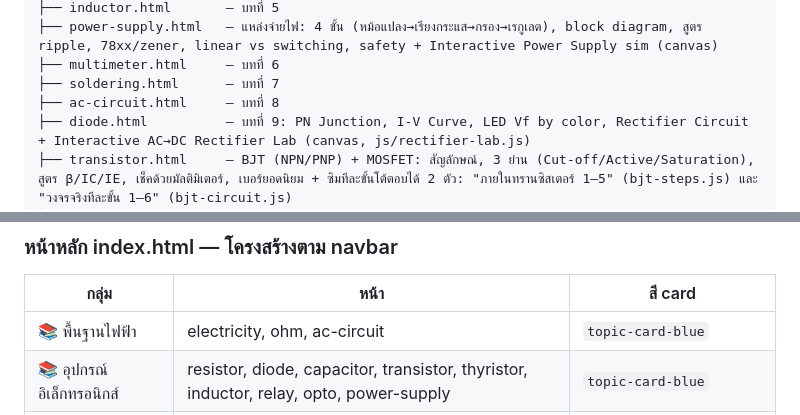
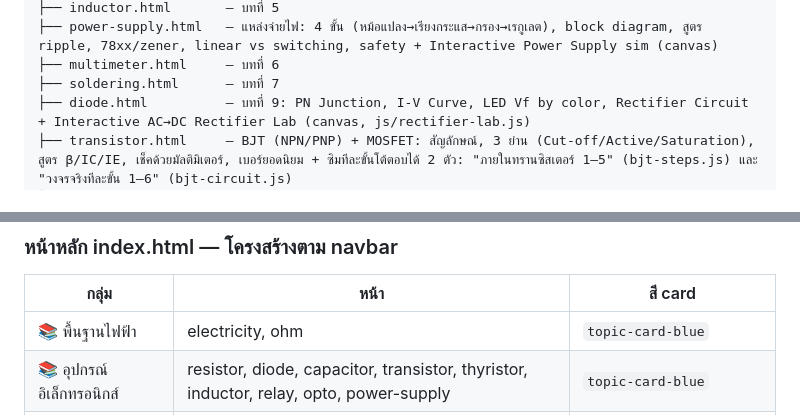
Before and after one commit to josiamu/thai-electronics-edu, a Markdown page: AGENTS.md, 2 parts joined by grey strips. Drawn GitHub-style.

```diff
--- a/AGENTS.md
+++ b/AGENTS.md
@@ -45,7 +45,6 @@ website/
 ├── power-supply.html   — แหล่งจ่ายไฟ: 4 ขั้น (หม้อแปลง→เรียงกระแส→กรอง→เรกูเลต), block diagram, สูตร ripple, 78xx/zener, linear vs switching, safety + Interactive Power Supply sim (canvas)
 ├── multimeter.html     — บทที่ 6
 ├── soldering.html      — บทที่ 7
-├── ac-circuit.html     — บทที่ 8
 ├── diode.html          — บทที่ 9: PN Junction, I-V Curve, LED Vf by color, Rectifier Circuit + Interactive AC→DC Rectifier Lab (canvas, js/rectifier-lab.js)
 ├── transistor.html     — BJT (NPN/PNP) + MOSFET: สัญลักษณ์, 3 ย่าน (Cut-off/Active/Saturation), สูตร β/IC/IE, เช็คด้วยมัลติมิเตอร์, เบอร์ยอดนิยม + ซิมทีละขั้นโต้ตอบได้ 2 ตัว: "ภายในทรานซิสเตอร์ 1–5" (bjt-steps.js) และ "วงจรจริงทีละขั้น 1–6" (bjt-circuit.js)
 ├── thyristor.html      — ไทริสเตอร์ SCR/TRIAC/DIAC (CURRENT_PAGE='thyristor'): ตารางเทียบ 3 ตัว, โครงสร้าง PNPN 4 ชั้น + สัญลักษณ์ SVG (A/K/G), แบบจำลอง 2 ทรานซิสเตอร์อธิบายการล็อกตัว (latch), 3 สภาวะ (forward blocking/conducting/reverse blocking), I_L vs I_H, ทำไม AC ถึงดับเองที่จุดตัดศูนย์, phase control + สูตร Vrms + Interactive Dimmer sim (canvas, js/scr-sim.js), TRIAC/DIAC + วงจรดิมเมอร์ R-C+DIAC+TRIAC (SVG), สเปค (V_DRM/V_RRM, I_GT, I_H, dv/dt) + เบอร์ยอดนิยม (BT136/BTA16/BT151/MCR100-6/DB3), การใช้งาน (ดิมเมอร์/SSR/ครอว์บาร์/soft starter), เช็คด้วยมัลติมิเตอร์ 3 ขั้น + ทดสอบ latch ด้วยแบต+LED, ความปลอดภัยไฟบ้าน (ตัวถัง = MT2 มีไฟ, snubber, ห้ามใช้กับ LED ที่ไม่ dimmable)
@@ -131,7 +130,7 @@ CURRENT_PAGE ids: `home`, `electricity`, `ohm`, `resistor`, `diode`, `transistor
 ### หน้าหลัก index.html — โครงสร้างตาม navbar
 | กลุ่ม | หน้า | สี card |
 |---|---|---|
-| 📚 พื้นฐานไฟฟ้า | electricity, ohm, ac-circuit | `topic-card-blue` |
+| 📚 พื้นฐานไฟฟ้า | electricity, ohm | `topic-card-blue` |
 | 📚 อุปกรณ์อิเล็กทรอนิกส์ | resistor, diode, capacitor, transistor, thyristor, inductor, relay, opto, power-supply | `topic-card-blue` |
 | 📚 วงจรรวมและดิจิทัล | ic, timer555, opamp, logic | `topic-card-blue` |
 | 📚 เครื่องมือวัดและทดสอบ | multimeter, signal-generator, oscilloscope | `topic-card-blue` |
```
Also changed, not shown: CLAUDE.md (+1 -2 lines).
